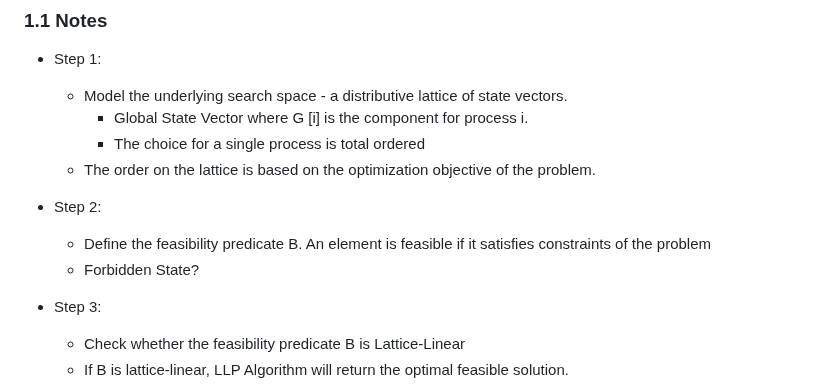
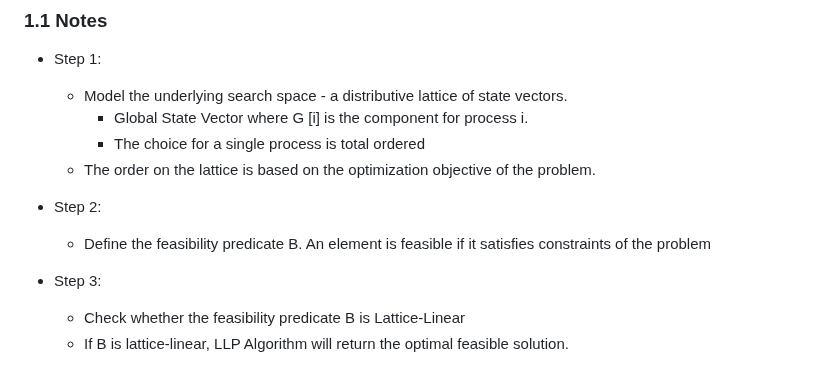
Before and after one commit to magescher/ParallelComputing, a Markdown page: docs/llp.md, the part around one of its changes. Rendered like a GitHub page.

```diff
--- a/docs/llp.md
+++ b/docs/llp.md
@@ -6,7 +6,6 @@
     - The order on the lattice is based on the optimization objective of the problem.
 - Step 2:
     - Define the feasibility predicate B. An element is feasible if it satisfies constraints of the problem
-    - Forbidden State?
 - Step 3:
     - Check whether the feasibility predicate B is Lattice-Linear
     - If B is lattice-linear, LLP Algorithm will return the optimal feasible solution.
```
Also changed, not shown: other parts of docs/llp.md (+4 -0 lines).
